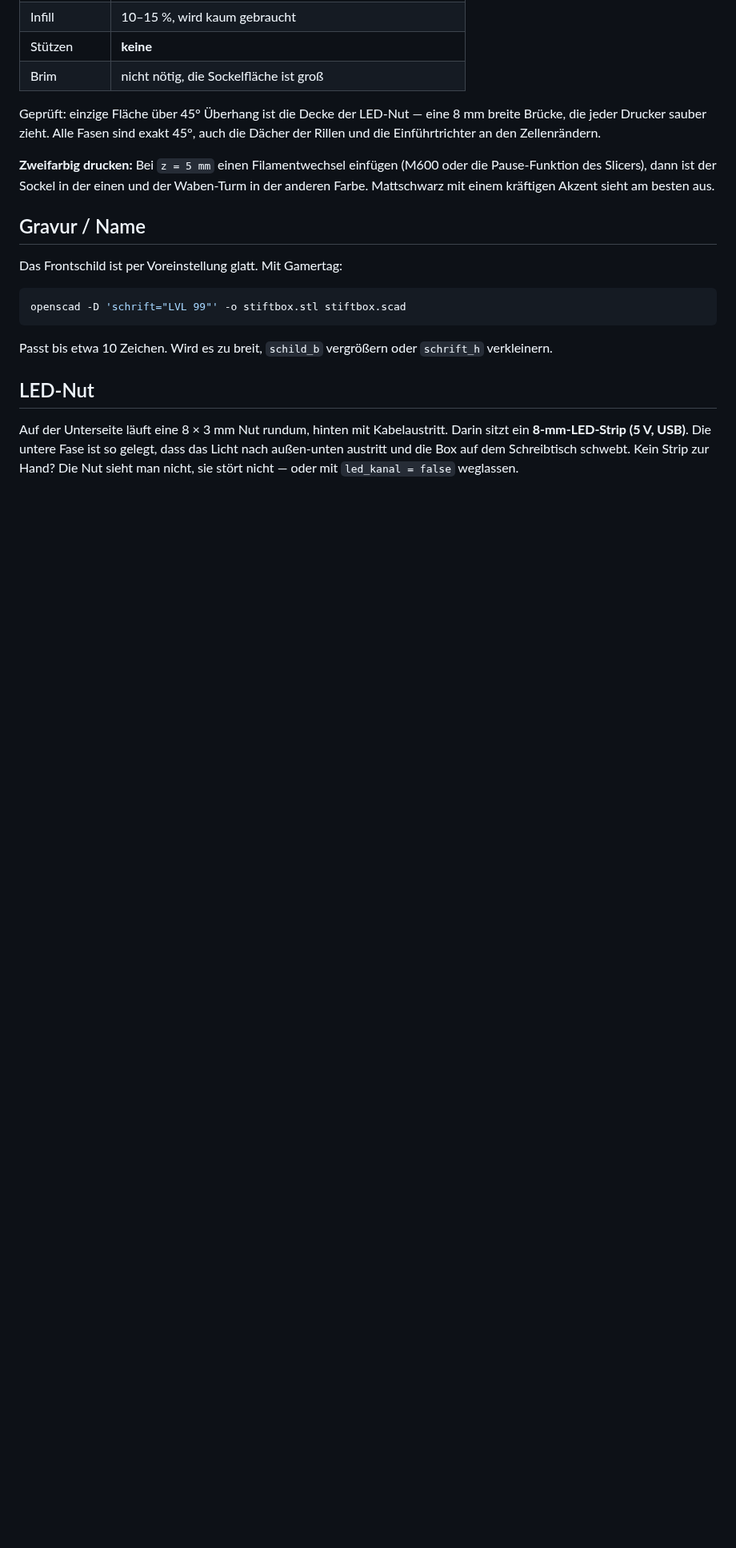
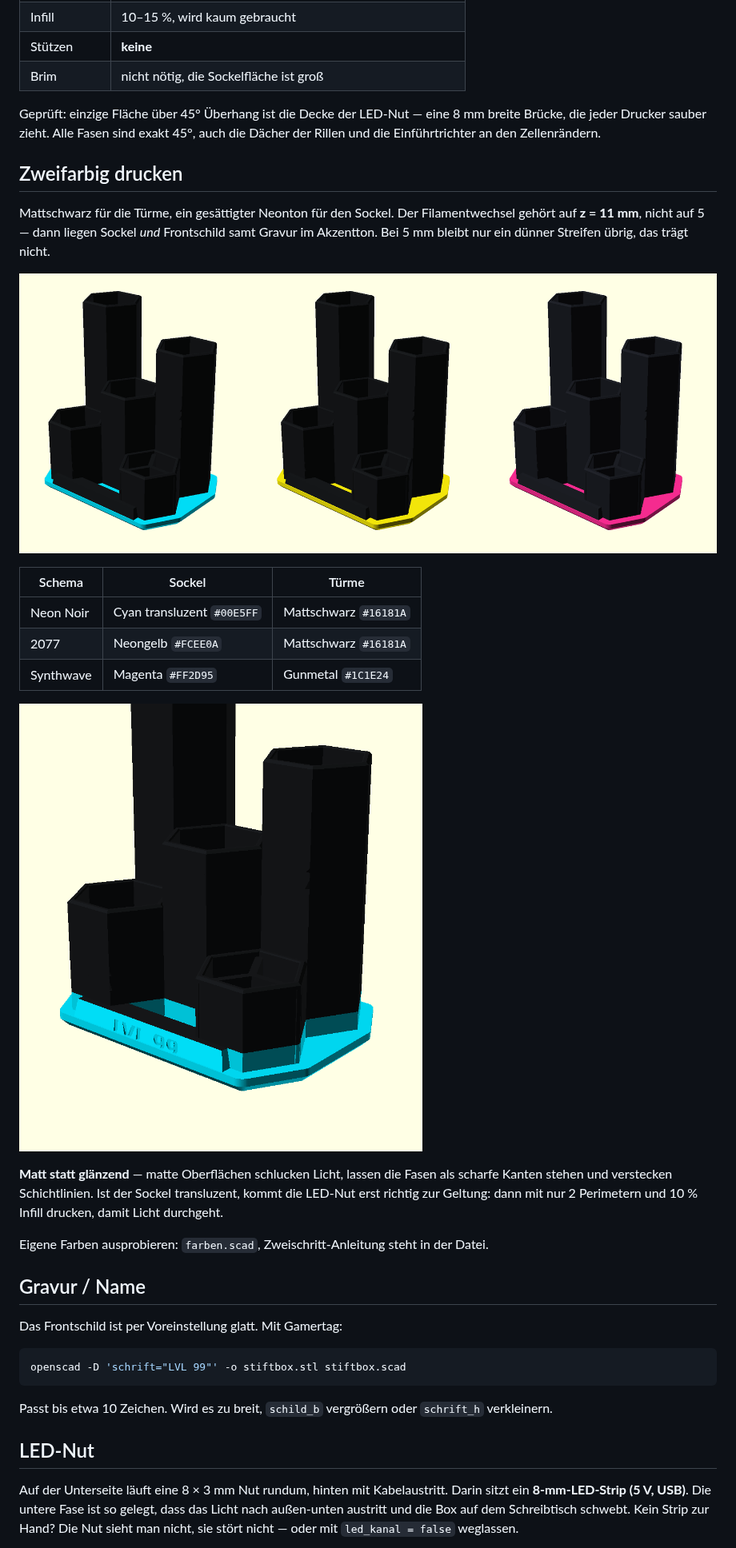
Before and after one commit to hmalech-del/Fitness-, a Markdown page: gaming-stiftbox/README.md, the part around the change. Shown at 80% size. Drawn GitHub-style; pictures changed too: gaming-stiftbox/farbstudie.png (added), gaming-stiftbox/farbstudie_schild.png (added); blank space fills up the shorter version.

Commit message:
Farbstudie zur Stiftbox
farben.scad teilt das Modell am Filamentwechsel und faerbt Sockel und
Turm getrennt ein. OpenSCAD kann in der Vorschau keine Boolesche
Operation einfaerben, darum der Zweischritt ueber zwei STL-Teile.

Ergebnis: der Wechsel gehoert auf z = 11 (Oberkante Frontschild) statt
auf z = 5, sonst bleibt vom Akzentton nur ein Streifen. README um die
drei Farbschemata und die Druckhinweise ergaenzt.

Co-Authored-By: Claude Opus 5 <noreply@anthropic.com>
Claude-Session: https://claude.ai/code/session_01CR254xsi8LavdDDkzCgsMs

```diff
--- a/gaming-stiftbox/README.md
+++ b/gaming-stiftbox/README.md
@@ -44,10 +44,30 @@ Geprüft: einzige Fläche über 45° Überhang ist die Decke der LED-Nut — ein
 breite Brücke, die jeder Drucker sauber zieht. Alle Fasen sind exakt 45°, auch
 die Dächer der Rillen und die Einführtrichter an den Zellenrändern.
 
-**Zweifarbig drucken:** Bei `z = 5 mm` einen Filamentwechsel einfügen (M600 oder
-die Pause-Funktion des Slicers), dann ist der Sockel in der einen und der
-Waben-Turm in der anderen Farbe. Mattschwarz mit einem kräftigen Akzent sieht am
-besten aus.
+## Zweifarbig drucken
+
+Mattschwarz für die Türme, ein gesättigter Neonton für den Sockel. Der
+Filamentwechsel gehört auf **z = 11 mm**, nicht auf 5 — dann liegen Sockel *und*
+Frontschild samt Gravur im Akzentton. Bei 5 mm bleibt nur ein dünner Streifen
+übrig, das trägt nicht.
+
+![Farbschemata](farbstudie.png)
+
+| Schema | Sockel | Türme |
+|---|---|---|
+| Neon Noir | Cyan transluzent `#00E5FF` | Mattschwarz `#16181A` |
+| 2077 | Neongelb `#FCEE0A` | Mattschwarz `#16181A` |
+| Synthwave | Magenta `#FF2D95` | Gunmetal `#1C1E24` |
+
+![Wechsel auf Schildhöhe](farbstudie_schild.png)
+
+**Matt statt glänzend** — matte Oberflächen schlucken Licht, lassen die Fasen als
+scharfe Kanten stehen und verstecken Schichtlinien. Ist der Sockel transluzent,
+kommt die LED-Nut erst richtig zur Geltung: dann mit nur 2 Perimetern und 10 %
+Infill drucken, damit Licht durchgeht.
+
+Eigene Farben ausprobieren: `farben.scad`, Zweischritt-Anleitung steht in der
+Datei.
 
 ## Gravur / Name
 
```
Also changed, not shown: 1 other file.
